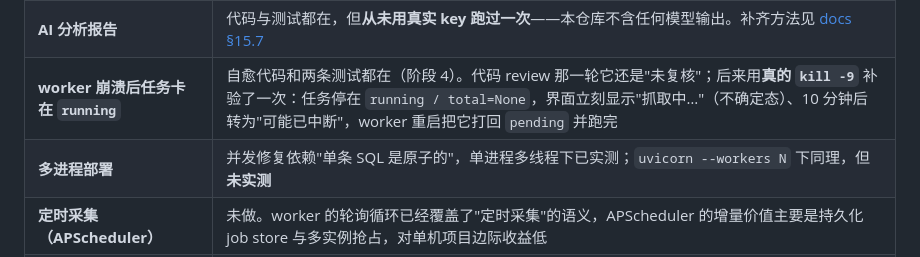
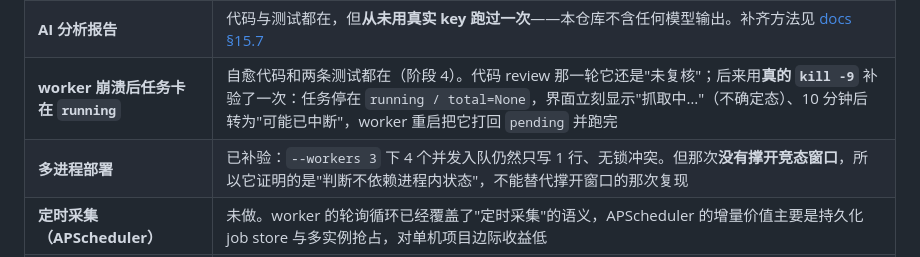
Before and after one commit to coke896/ecom-intel, a Markdown page: README.md, the part around the change. Rendered like a GitHub page.

```diff
--- a/README.md
+++ b/README.md
@@ -140,7 +140,7 @@ WAF 拦截页与正常页的区分、以及**并发竞态**（用真实文件库
 | **浏览器端未做人眼确认** | 前端与图表**没有经过人眼确认**（开发环境无浏览器），只做了脚本级断言。这是最大的裸区 |
 | **AI 分析报告** | 代码与测试都在，但**从未用真实 key 跑过一次**——本仓库不含任何模型输出。补齐方法见 [docs §15.7](docs/可行性评估.md) |
 | **worker 崩溃后任务卡在 `running`** | 自愈代码和两条测试都在（阶段 4）。代码 review 那一轮它还是"未复核"；后来用**真的 `kill -9`** 补验了一次：任务停在 `running / total=None`，界面立刻显示"抓取中…"（不确定态）、10 分钟后转为"可能已中断"，worker 重启把它打回 `pending` 并跑完 |
-| **多进程部署** | 并发修复依赖"单条 SQL 是原子的"，单进程多线程下已实测；`uvicorn --workers N` 下同理，但**未实测** |
+| **多进程部署** | 已补验：`--workers 3` 下 4 个并发入队仍然只写 1 行、无锁冲突。但那次**没有撑开竞态窗口**，所以它证明的是"判断不依赖进程内状态"，不能替代撑开窗口的那次复现 |
 | **定时采集（APScheduler）** | 未做。worker 的轮询循环已经覆盖了"定时采集"的语义，APScheduler 的增量价值主要是持久化 job store 与多实例抢占，对单机项目边际收益低 |
 | **`busy_timeout` 到期路径** | 配置是 30 秒，这条路径**没有构造过** |
 
```
Also changed, not shown: docs/可行性评估.md (+44 -1 lines).
